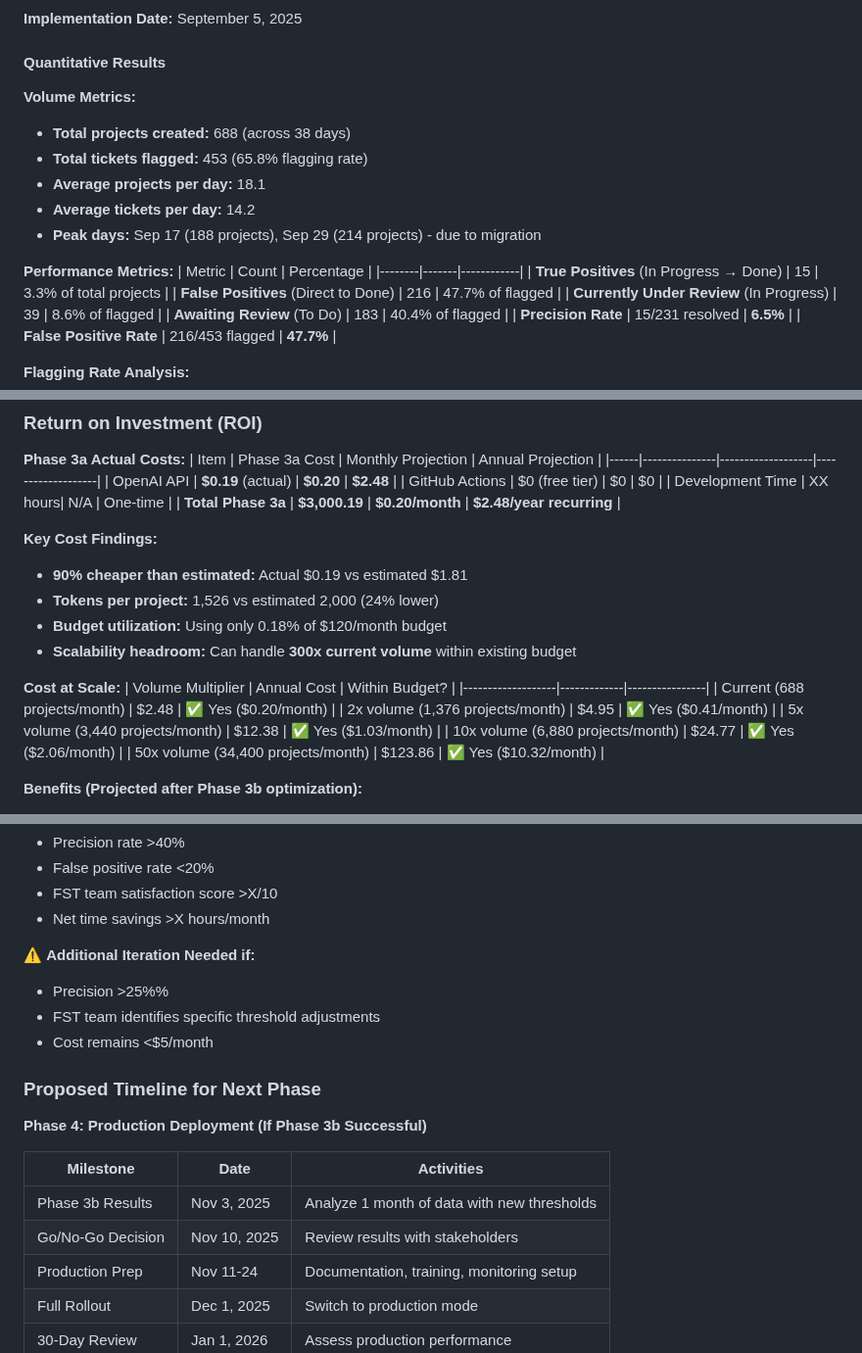
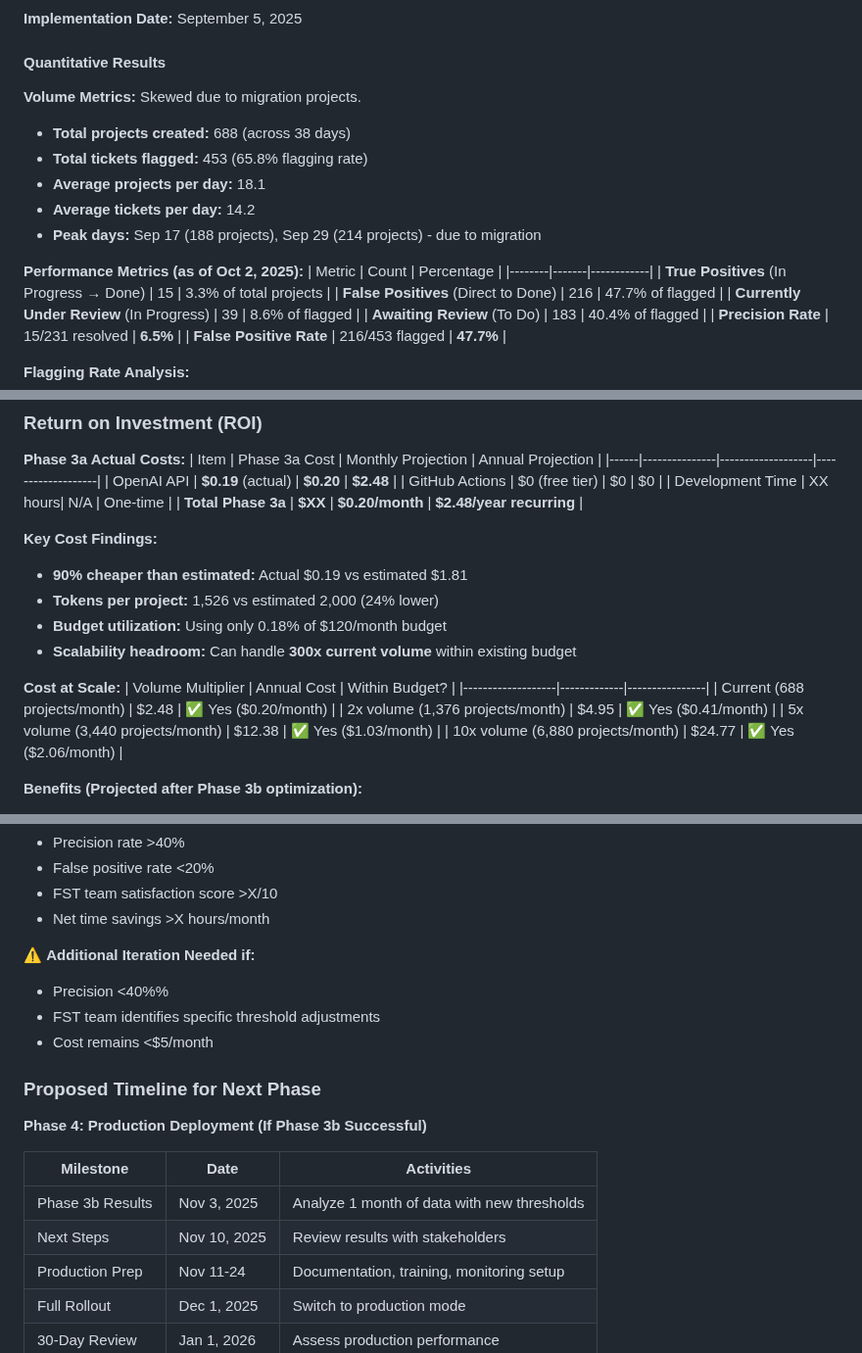
Before and after one commit to lucia-asf/ai-automation-pilot-dashboard, a Markdown page: pilot-documentation (1).md, 3 parts joined by grey strips. Shown at 98% size. Rendered like a GitHub page.

```diff
--- a/pilot-documentation (1).md
+++ b/pilot-documentation (1).md
@@ -195,13 +195,14 @@ To create an automated workflow using AI to support the FST team in moderating p
 #### Quantitative Results
 
 **Volume Metrics:**
+Skewed due to migration projects.
 - **Total projects created:** 688 (across 38 days)
 - **Total tickets flagged:** 453 (65.8% flagging rate)
 - **Average projects per day:** 18.1
 - **Average tickets per day:** 14.2
 - **Peak days:** Sep 17 (188 projects), Sep 29 (214 projects) - due to migration
 
-**Performance Metrics:**
+**Performance Metrics (as of Oct 2, 2025):**
 | Metric | Count | Percentage |
 |--------|-------|------------|
 | **True Positives** (In Progress → Done) | 15 | 3.3% of total projects |
@@ -547,7 +548,7 @@ To create an automated workflow using AI to support the FST team in moderating p
 | OpenAI API | **$0.19** (actual) | **$0.20** | **$2.48** |
 | GitHub Actions | $0 (free tier) | $0 | $0 |
 | Development Time | XX hours| N/A | One-time |
-| **Total Phase 3a** | **$3,000.19** | **$0.20/month** | **$2.48/year recurring** |
+| **Total Phase 3a** | **$XX** | **$0.20/month** | **$2.48/year recurring** |
 
 **Key Cost Findings:**
 - **90% cheaper than estimated:** Actual $0.19 vs estimated $1.81
@@ -562,7 +563,6 @@ To create an automated workflow using AI to support the FST team in moderating p
 | 2x volume (1,376 projects/month) | $4.95 | ✅ Yes ($0.41/month) |
 | 5x volume (3,440 projects/month) | $12.38 | ✅ Yes ($1.03/month) |
 | 10x volume (6,880 projects/month) | $24.77 | ✅ Yes ($2.06/month) |
-| 50x volume (34,400 projects/month) | $123.86 | ✅ Yes ($10.32/month) |
 
 **Benefits (Projected after Phase 3b optimization):**
 - **Time savings:** XX hours/month (assuming 20% precision improvement)
@@ -631,7 +631,7 @@ To create an automated workflow using AI to support the FST team in moderating p
 - Net time savings >X hours/month
 
 ⚠️ **Additional Iteration Needed if:**
-- Precision >25%%
+- Precision <40%%
 - FST team identifies specific threshold adjustments
 - Cost remains <$5/month
 
@@ -642,7 +642,7 @@ To create an automated workflow using AI to support the FST team in moderating p
 | Milestone | Date | Activities |
 |-----------|------|------------|
 | Phase 3b Results | Nov 3, 2025 | Analyze 1 month of data with new thresholds |
-| Go/No-Go Decision | Nov 10, 2025 | Review results with stakeholders |
+| Next Steps | Nov 10, 2025 | Review results with stakeholders |
 | Production Prep | Nov 11-24 | Documentation, training, monitoring setup |
 | Full Rollout | Dec 1, 2025 | Switch to production mode |
 | 30-Day Review | Jan 1, 2026 | Assess production performance |
```
Also changed, not shown: other parts of pilot-documentation (1).md (+18 -18 lines).
